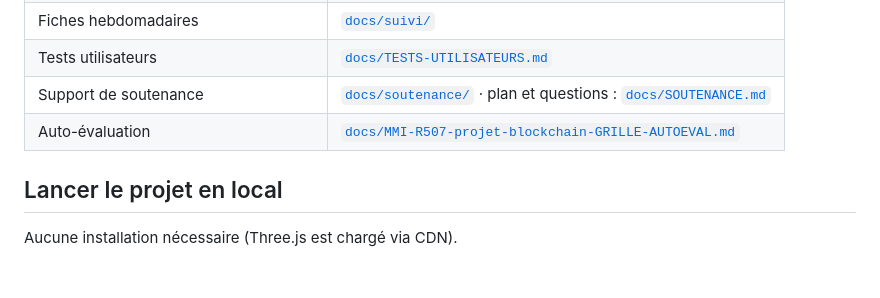
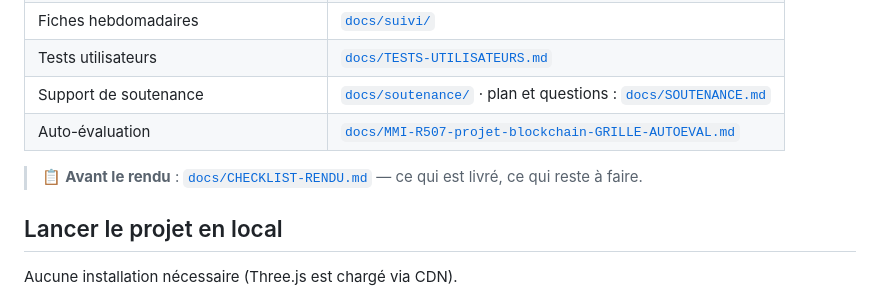
Before and after one commit to alamine01/blockchain-3d, a Markdown page: README.md, the part around the change. Rendered like a GitHub page; blank space fills up the shorter version.

```diff
--- a/README.md
+++ b/README.md
@@ -44,6 +44,8 @@ Expérience web interactive en 3D (Three.js) qui fait comprendre le fonctionneme
 | Tests utilisateurs | [`docs/TESTS-UTILISATEURS.md`](docs/TESTS-UTILISATEURS.md) |
 | Support de soutenance | [`docs/soutenance/`](docs/soutenance/) · plan et questions : [`docs/SOUTENANCE.md`](docs/SOUTENANCE.md) |
 | Auto-évaluation | [`docs/MMI-R507-projet-blockchain-GRILLE-AUTOEVAL.md`](docs/MMI-R507-projet-blockchain-GRILLE-AUTOEVAL.md) |
+
+> 📋 **Avant le rendu** : [`docs/CHECKLIST-RENDU.md`](docs/CHECKLIST-RENDU.md) — ce qui est livré, ce qui reste à faire.
 
 ## Lancer le projet en local
 
```
Also changed, not shown: docs/CHECKLIST-RENDU.md (added, +60 -0 lines).
